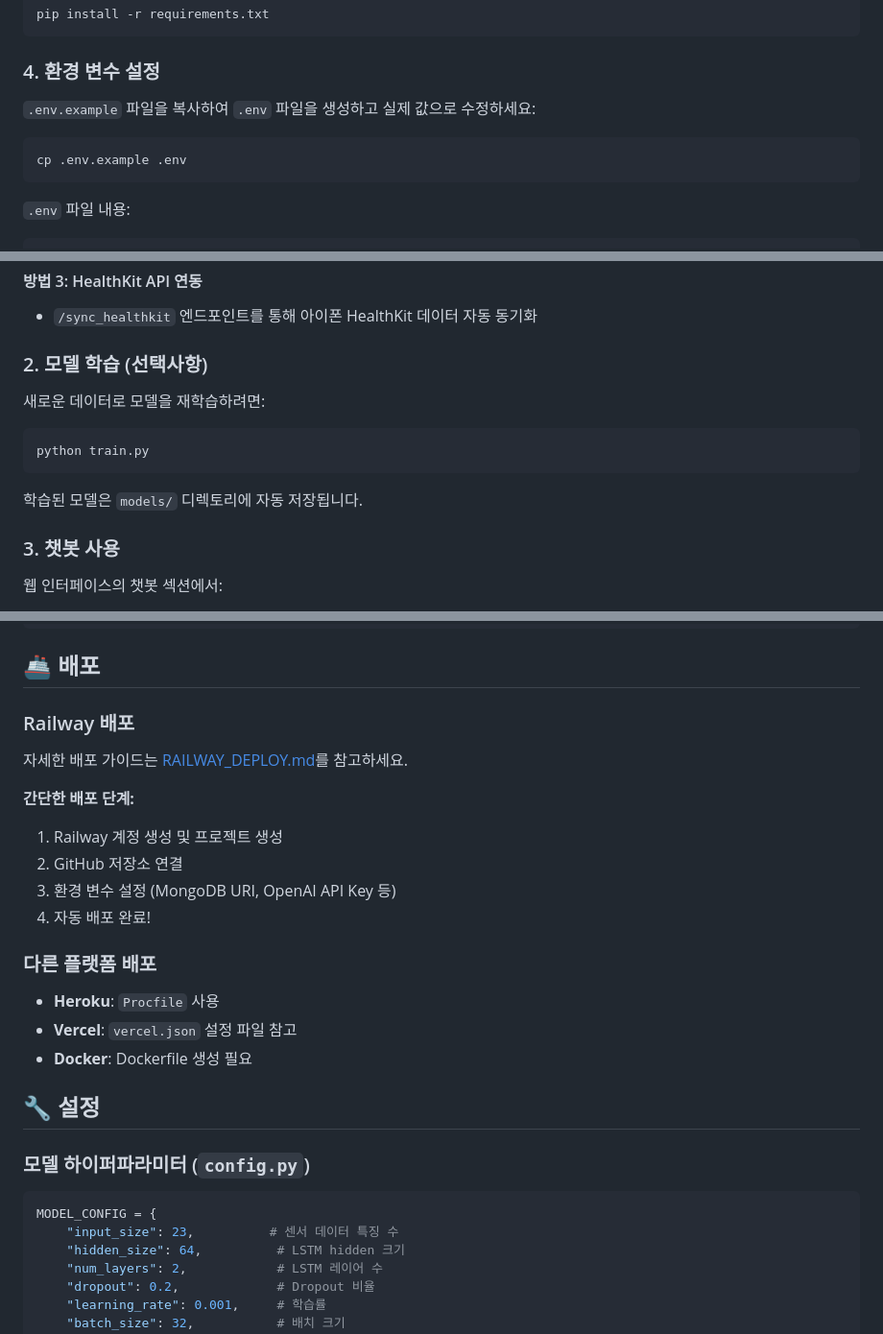
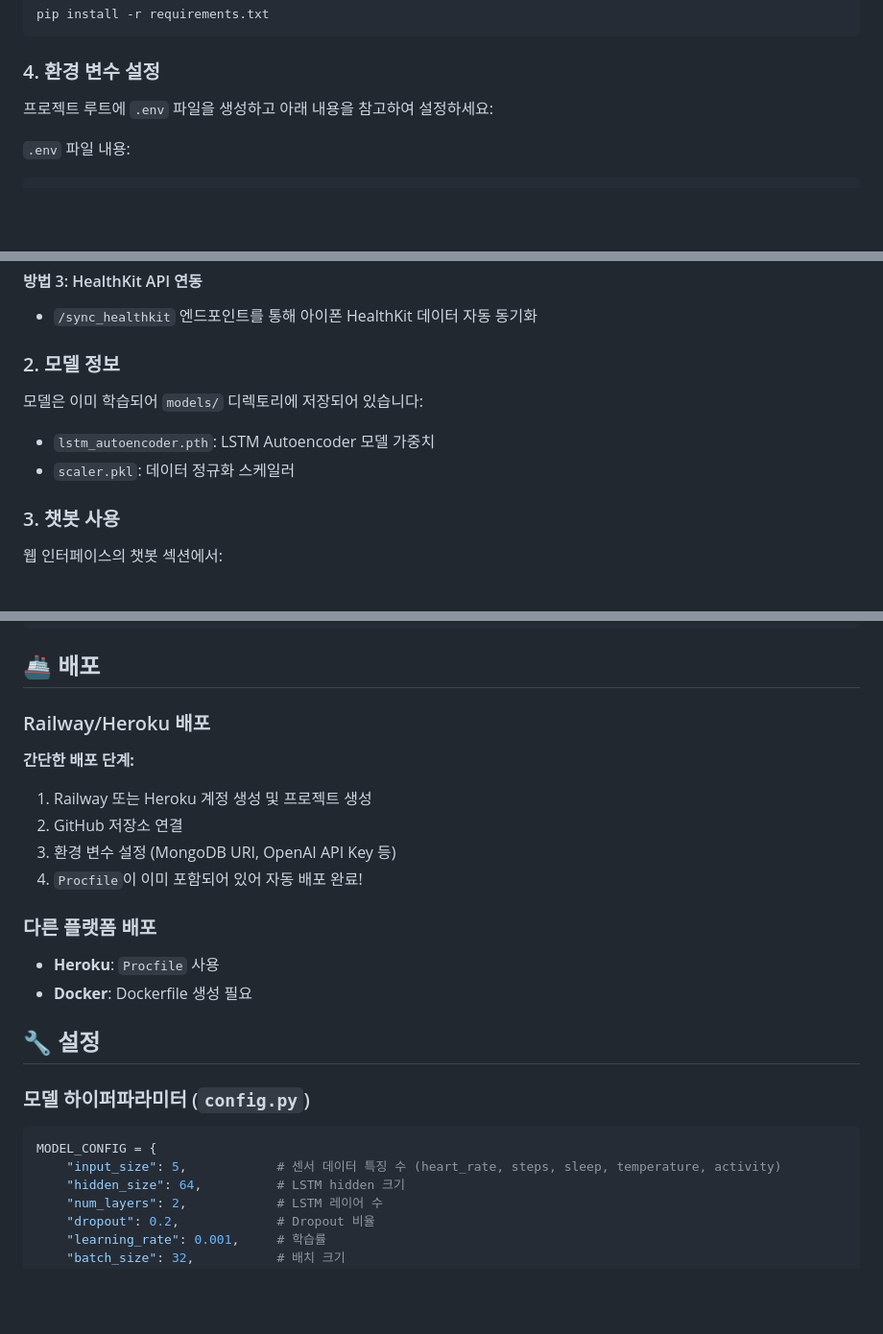
Before and after one commit to parkbj12/songil-ai, a Markdown page: README.md, 3 parts joined by grey strips. Shown at 96% size. Rendered like a GitHub page; blank space fills up the shorter version.

````diff
--- a/README.md
+++ b/README.md
@@ -112,11 +108,7 @@ pip install -r requirements.txt
 
 ### 4. 환경 변수 설정
 
-`.env.example` 파일을 복사하여 `.env` 파일을 생성하고 실제 값으로 수정하세요:
-
-```bash
-cp .env.example .env
-```
+프로젝트 루트에 `.env` 파일을 생성하고 아래 내용을 참고하여 설정하세요:
 
 `.env` 파일 내용:
 ```env
@@ -187,15 +179,11 @@ http://localhost:5000
 #### 방법 3: HealthKit API 연동
 - `/sync_healthkit` 엔드포인트를 통해 아이폰 HealthKit 데이터 자동 동기화
 
-### 2. 모델 학습 (선택사항)
+### 2. 모델 정보
 
-새로운 데이터로 모델을 재학습하려면:
-
-```bash
-python train.py
-```
-
-학습된 모델은 `models/` 디렉토리에 자동 저장됩니다.
+모델은 이미 학습되어 `models/` 디렉토리에 저장되어 있습니다:
+- `lstm_autoencoder.pth`: LSTM Autoencoder 모델 가중치
+- `scaler.pkl`: 데이터 정규화 스케일러
 
 ### 3. 챗봇 사용
 
@@ -301,20 +289,17 @@ python train.py
 
 ## 🚢 배포
 
-### Railway 배포
-
-자세한 배포 가이드는 [RAILWAY_DEPLOY.md](./RAILWAY_DEPLOY.md)를 참고하세요.
+### Railway/Heroku 배포
 
 **간단한 배포 단계:**
-1. Railway 계정 생성 및 프로젝트 생성
+1. Railway 또는 Heroku 계정 생성 및 프로젝트 생성
 2. GitHub 저장소 연결
 3. 환경 변수 설정 (MongoDB URI, OpenAI API Key 등)
-4. 자동 배포 완료!
+4. `Procfile`이 이미 포함되어 있어 자동 배포 완료!
 
 ### 다른 플랫폼 배포
 
 - **Heroku**: `Procfile` 사용
-- **Vercel**: `vercel.json` 설정 파일 참고
 - **Docker**: Dockerfile 생성 필요
 
 ## 🔧 설정
@@ -323,7 +308,7 @@ python train.py
 
 ```python
 MODEL_CONFIG = {
-    "input_size": 23,          # 센서 데이터 특징 수
+    "input_size": 5,            # 센서 데이터 특징 수 (heart_rate, steps, sleep, temperature, activity)
     "hidden_size": 64,          # LSTM hidden 크기
     "num_layers": 2,            # LSTM 레이어 수
     "dropout": 0.2,             # Dropout 비율
````
Also changed, not shown: other parts of README.md (+33 -43 lines).
